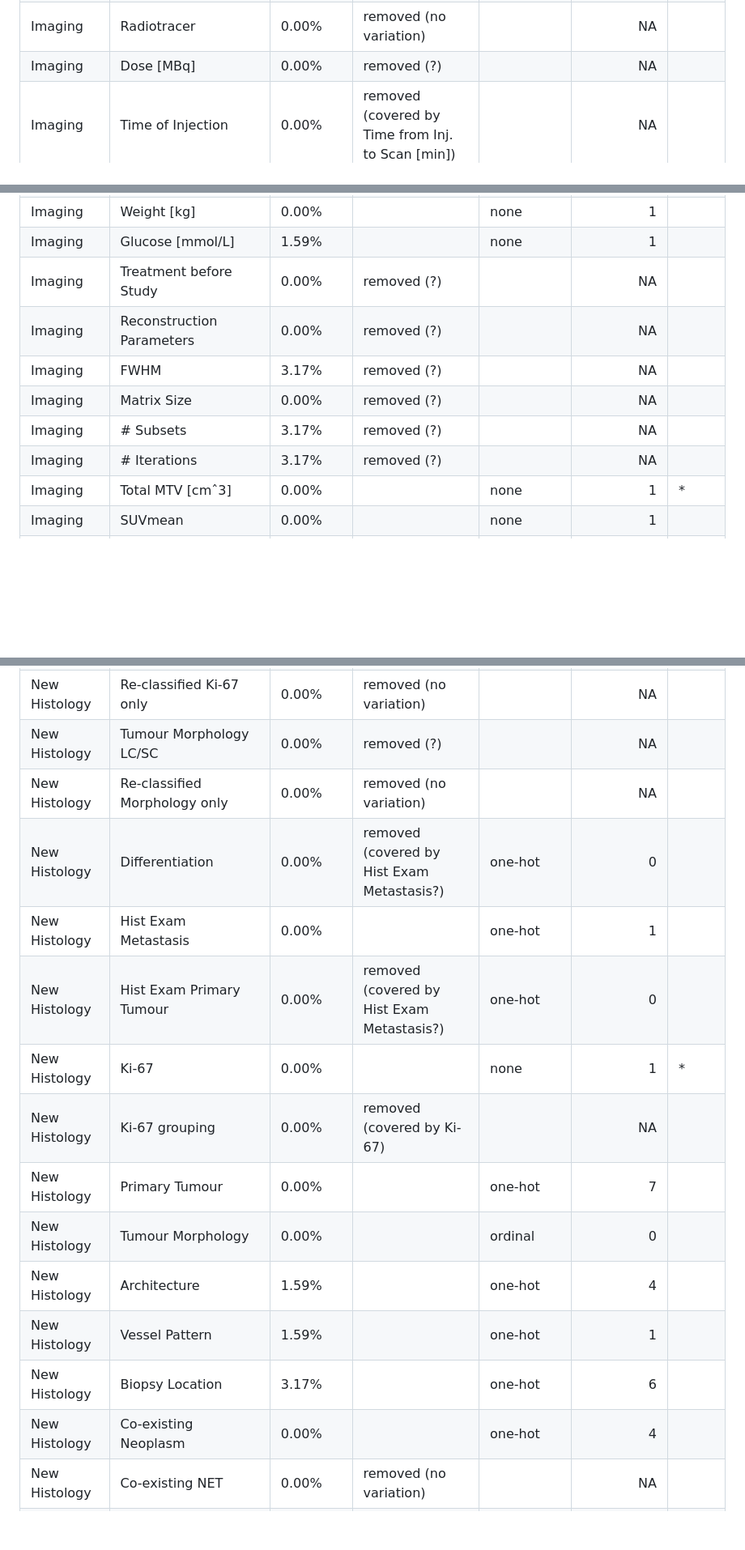
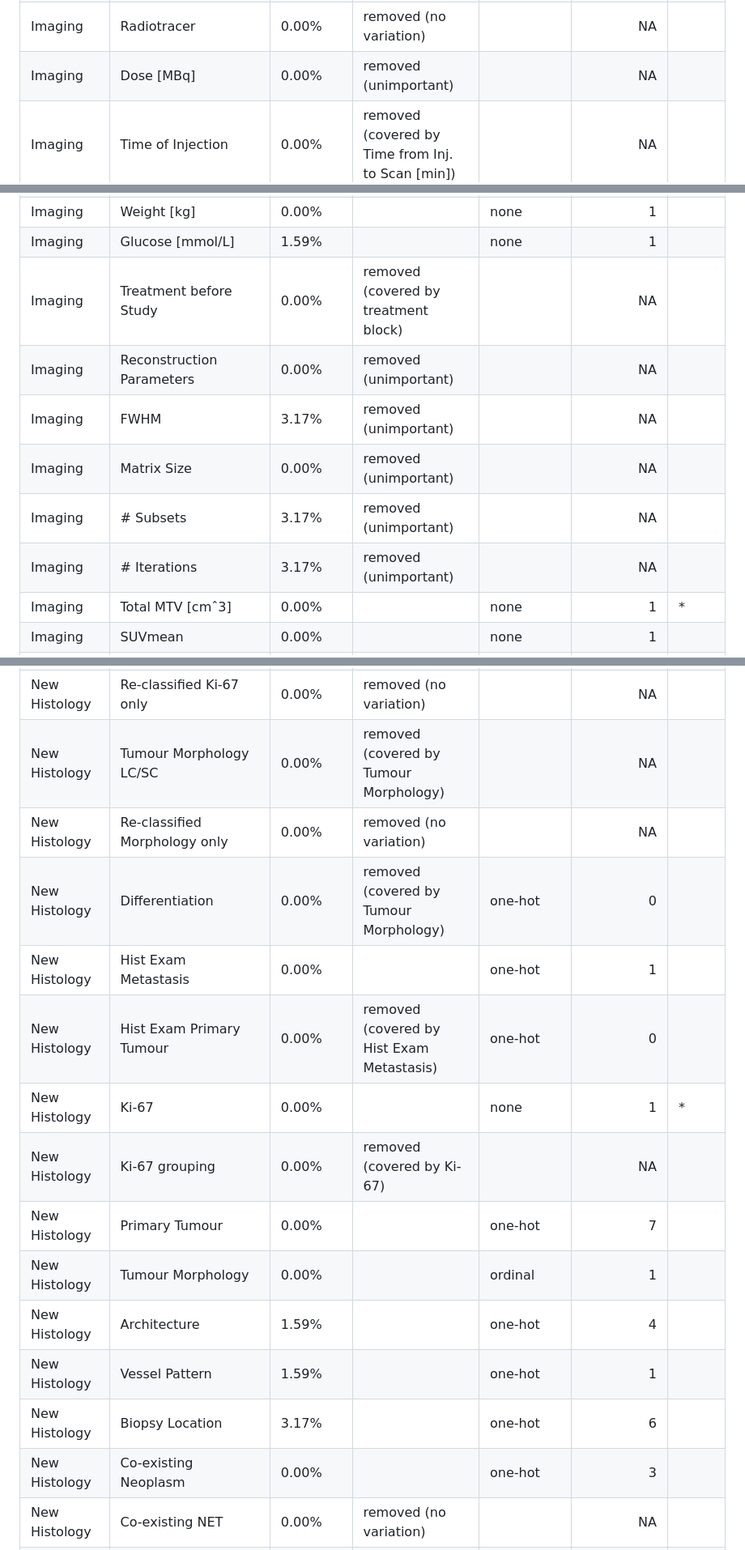
Before and after one commit to annajenul/GEP_NEN_Analysis, a Markdown page: feature_overview/feature_overview.md, 3 parts joined by grey strips. Shown: that part at 81% size. Rendered like a GitHub page; blank space fills up the shorter version.

```diff
--- a/feature_overview/feature_overview.md
+++ b/feature_overview/feature_overview.md
@@ -17,19 +17,19 @@
 | Imaging        | Institution                             | 0.00%                |                                                     | one-hot          |                          2 |       |
 | Imaging        | Type of Study                           | 0.00%                | removed (no variation)                              |                  |                         NA |       |
 | Imaging        | Radiotracer                             | 0.00%                | removed (no variation)                              |                  |                         NA |       |
-| Imaging        | Dose \[MBq\]                            | 0.00%                | removed (?)                                         |                  |                         NA |       |
+| Imaging        | Dose \[MBq\]                            | 0.00%                | removed (unimportant)                               |                  |                         NA |       |
 | Imaging        | Time of Injection                       | 0.00%                | removed (covered by Time from Inj. to Scan \[min\]) |                  |                         NA |       |
 | Imaging        | Time from Injection to Scan \[hh:mm\]   | 0.00%                | removed (covered by Time from Inj. to Scan \[min\]) |                  |                         NA |       |
 | Imaging        | Time from Injection to Scan \[min\]     | 0.00%                |                                                     | none             |                          1 |       |
 | Imaging        | Height \[cm\]                           | 1.59%                |                                                     | none             |                          1 |       |
 | Imaging        | Weight \[kg\]                           | 0.00%                |                                                     | none             |                          1 |       |
 | Imaging        | Glucose \[mmol/L\]                      | 1.59%                |                                                     | none             |                          1 |       |
-| Imaging        | Treatment before Study                  | 0.00%                | removed (?)                                         |                  |                         NA |       |
-| Imaging        | Reconstruction Parameters               | 0.00%                | removed (?)                                         |                  |                         NA |       |
-| Imaging        | FWHM                                    | 3.17%                | removed (?)                                         |                  |                         NA |       |
-| Imaging        | Matrix Size                             | 0.00%                | removed (?)                                         |                  |                         NA |       |
-| Imaging        | \# Subsets                              | 3.17%                | removed (?)                                         |                  |                         NA |       |
-| Imaging        | \# Iterations                           | 3.17%                | removed (?)                                         |                  |                         NA |       |
+| Imaging        | Treatment before Study                  | 0.00%                | removed (covered by treatment block)                |                  |                         NA |       |
+| Imaging        | Reconstruction Parameters               | 0.00%                | removed (unimportant)                               |                  |                         NA |       |
+| Imaging        | FWHM                                    | 3.17%                | removed (unimportant)                               |                  |                         NA |       |
+| Imaging        | Matrix Size                             | 0.00%                | removed (unimportant)                               |                  |                         NA |       |
+| Imaging        | \# Subsets                              | 3.17%                | removed (unimportant)                               |                  |                         NA |       |
+| Imaging        | \# Iterations                           | 3.17%                | removed (unimportant)                               |                  |                         NA |       |
 | Imaging        | Total MTV \[cmˆ3\]                      | 0.00%                |                                                     | none             |                          1 | \*    |
 | Imaging        | SUVmean                                 | 0.00%                |                                                     | none             |                          1 |       |
 | Imaging        | SUVmax                                  | 0.00%                |                                                     | none             |                          1 |       |
@@ -39,19 +39,19 @@
 | Imaging        | SRI                                     | 33.33%               | removed (\>25% NA)                                  |                  |                         NA |       |
 | New Histology  | Re-classified                           | 0.00%                | removed (no variation)                              |                  |                         NA |       |
 | New Histology  | Re-classified Ki-67 only                | 0.00%                | removed (no variation)                              |                  |                         NA |       |
-| New Histology  | Tumour Morphology LC/SC                 | 0.00%                | removed (?)                                         |                  |                         NA |       |
+| New Histology  | Tumour Morphology LC/SC                 | 0.00%                | removed (covered by Tumour Morphology)              |                  |                         NA |       |
 | New Histology  | Re-classified Morphology only           | 0.00%                | removed (no variation)                              |                  |                         NA |       |
-| New Histology  | Differentiation                         | 0.00%                | removed (covered by Hist Exam Metastasis?)          | one-hot          |                          0 |       |
+| New Histology  | Differentiation                         | 0.00%                | removed (covered by Tumour Morphology)              | one-hot          |                          0 |       |
 | New Histology  | Hist Exam Metastasis                    | 0.00%                |                                                     | one-hot          |                          1 |       |
-| New Histology  | Hist Exam Primary Tumour                | 0.00%                | removed (covered by Hist Exam Metastasis?)          | one-hot          |                          0 |       |
+| New Histology  | Hist Exam Primary Tumour                | 0.00%                | removed (covered by Hist Exam Metastasis)           | one-hot          |                          0 |       |
 | New Histology  | Ki-67                                   | 0.00%                |                                                     | none             |                          1 | \*    |
 | New Histology  | Ki-67 grouping                          | 0.00%                | removed (covered by Ki-67)                          |                  |                         NA |       |
 | New Histology  | Primary Tumour                          | 0.00%                |                                                     | one-hot          |                          7 |       |
-| New Histology  | Tumour Morphology                       | 0.00%                |                                                     | ordinal          |                          0 |       |
+| New Histology  | Tumour Morphology                       | 0.00%                |                                                     | ordinal          |                          1 |       |
 | New Histology  | Architecture                            | 1.59%                |                                                     | one-hot          |                          4 |       |
 | New Histology  | Vessel Pattern                          | 1.59%                |                                                     | one-hot          |                          1 |       |
 | New Histology  | Biopsy Location                         | 3.17%                |                                                     | one-hot          |                          6 |       |
-| New Histology  | Co-existing Neoplasm                    | 0.00%                |                                                     | one-hot          |                          4 |       |
+| New Histology  | Co-existing Neoplasm                    | 0.00%                |                                                     | one-hot          |                          3 |       |
 | New Histology  | Co-existing NET                         | 0.00%                | removed (no variation)                              |                  |                         NA |       |
 | New Histology  | Stroma                                  | 1.59%                |                                                     | one-hot          |                          2 |       |
 | New Histology  | Geographic Necrosis                     | 1.59%                |                                                     | one-hot          |                          1 |       |
```
Also changed, not shown: other parts of feature_overview/feature_overview.md (+8 -8 lines).
